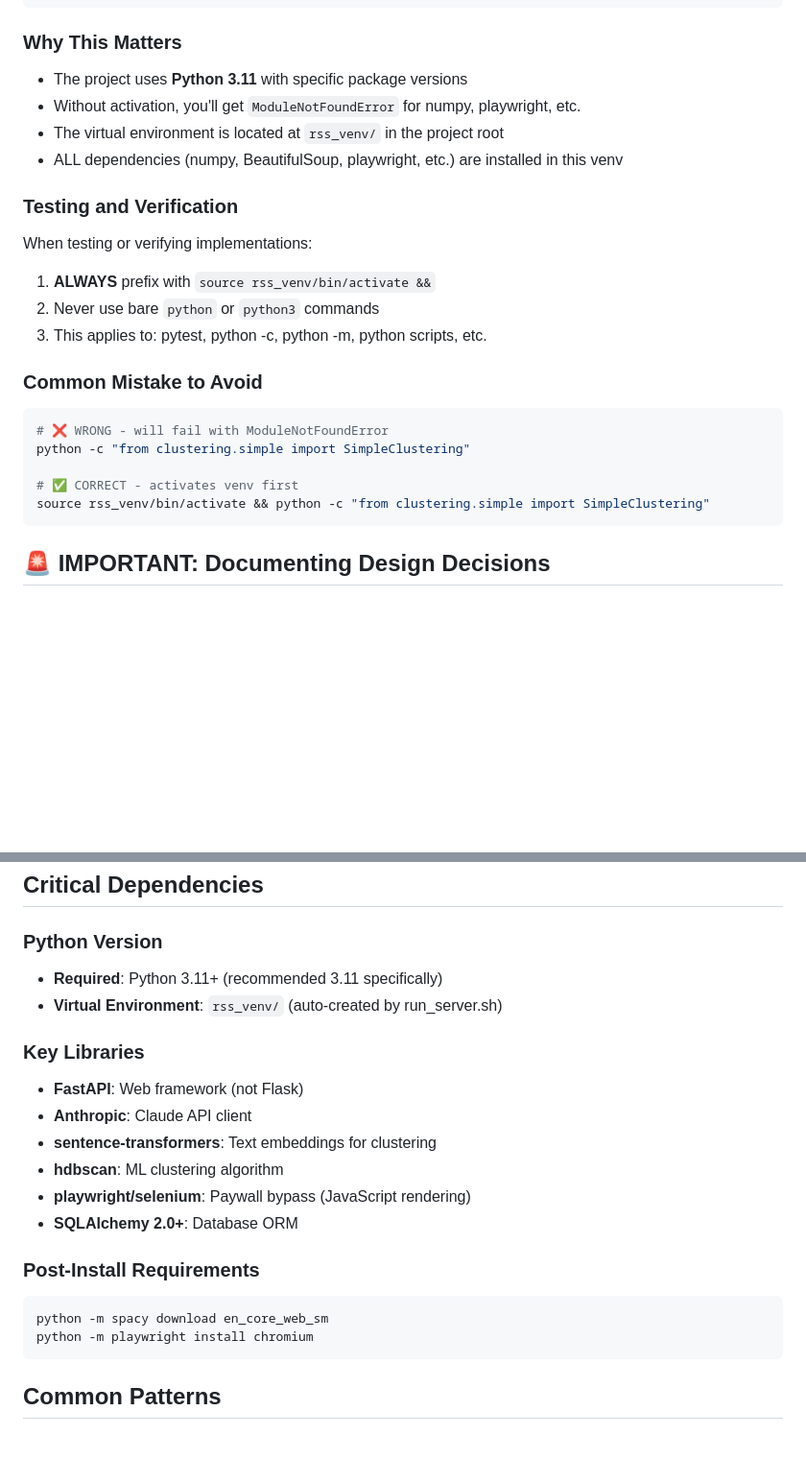
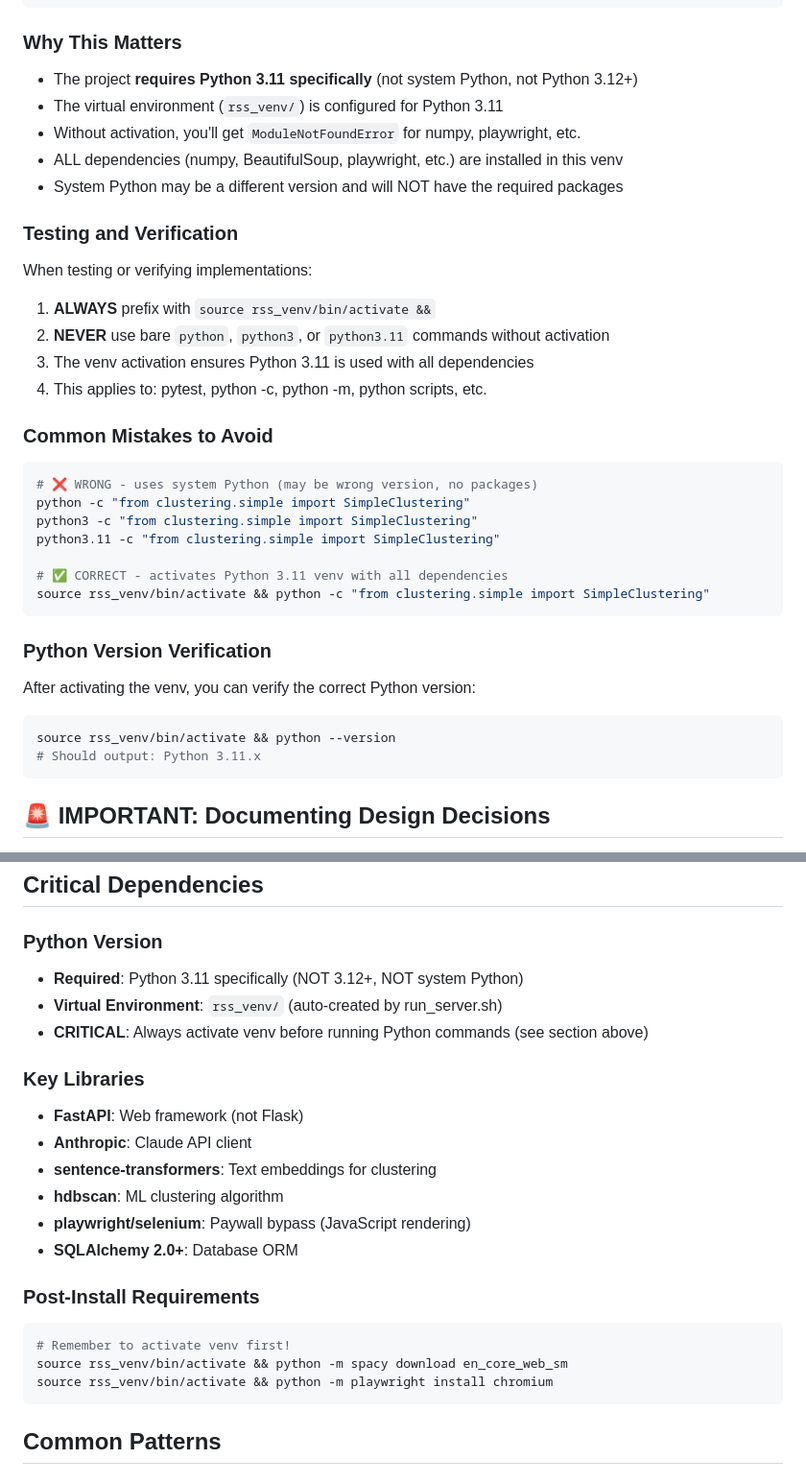
Before and after one commit to tcarmody/rss-reader, a Markdown page: CLAUDE.md, 2 parts joined by grey strips. Shown at 96% size. Drawn GitHub-style; blank space fills up the shorter version.

Commit message:
Clarify Python 3.11 requirement in virtual environment instructions
Problem:
Previous instructions mentioned Python 3.11 but didn't explicitly
warn against using system Python or newer Python versions (3.12+).
This could lead to version mismatches or missing dependencies.

Solution:
Enhanced virtual environment instructions to explicitly specify:

1. Python 3.11 Requirement (Lines 23, 296):
   - Changed from "Python 3.11+" to "Python 3.11 specifically"
   - Added "(NOT 3.12+, NOT system Python)" clarification
   - Emphasized that system Python may be wrong version

2. Expanded "Common Mistakes" Section (Lines 37-47):
   - Added examples showing python, python3, AND python3.11 are all wrong
   - Clarified that even python3.11 needs venv activation
   - Shows that bare commands use system Python without packages

3. Added Version Verification Section (Lines 49-55):
   - Shows how to verify Python version after activation
   - Expected output: "Python 3.11.x"
   - Helps debug version issues

4. Enhanced Testing Instructions (Lines 32-35):
   - Point #2 now explicitly lists python, python3, python3.11
   - Point #3 emphasizes venv ensures correct version + dependencies
   - Makes it clear venv activation serves two purposes

5. Updated Critical Dependencies (Line 298):
   - Added cross-reference to venv activation section
   - Reinforces the requirement

6. Updated Post-Install (Lines 310-312):
   - Added "Remember to activate venv first!" comment
   - Consistent with all other examples

Why This Matters:
- System Python might be 3.12, 3.13, or older
- Even python3.11 without venv won't have numpy, playwright, etc.
- Prevents subtle bugs from version mismatches
- Makes expectations crystal clear for Claude Code agents

Related: Commit c7e83bb (initial venv instructions)

🤖 Generated with [Claude Code](https://claude.com/claude-code)

Co-Authored-By: Claude Sonnet 4.5 <noreply@anthropic.com>

````diff
--- a/CLAUDE.md
+++ b/CLAUDE.md
@@ -20,26 +20,38 @@ source rss_venv/bin/activate && python -c "import some_module; print('test')"
 
 ### Why This Matters
 
-- The project uses **Python 3.11** with specific package versions
+- The project **requires Python 3.11 specifically** (not system Python, not Python 3.12+)
+- The virtual environment (`rss_venv/`) is configured for Python 3.11
 - Without activation, you'll get `ModuleNotFoundError` for numpy, playwright, etc.
-- The virtual environment is located at `rss_venv/` in the project root
 - ALL dependencies (numpy, BeautifulSoup, playwright, etc.) are installed in this venv
+- System Python may be a different version and will NOT have the required packages
 
 ### Testing and Verification
 
 When testing or verifying implementations:
 1. **ALWAYS** prefix with `source rss_venv/bin/activate &&`
-2. Never use bare `python` or `python3` commands
-3. This applies to: pytest, python -c, python -m, python scripts, etc.
+2. **NEVER** use bare `python`, `python3`, or `python3.11` commands without activation
+3. The venv activation ensures Python 3.11 is used with all dependencies
+4. This applies to: pytest, python -c, python -m, python scripts, etc.
 
-### Common Mistake to Avoid
+### Common Mistakes to Avoid
 
 ```bash
-# ❌ WRONG - will fail with ModuleNotFoundError
+# ❌ WRONG - uses system Python (may be wrong version, no packages)
 python -c "from clustering.simple import SimpleClustering"
+python3 -c "from clustering.simple import SimpleClustering"
+python3.11 -c "from clustering.simple import SimpleClustering"
 
-# ✅ CORRECT - activates venv first
+# ✅ CORRECT - activates Python 3.11 venv with all dependencies
 source rss_venv/bin/activate && python -c "from clustering.simple import SimpleClustering"
+```
+
+### Python Version Verification
+
+After activating the venv, you can verify the correct Python version:
+```bash
+source rss_venv/bin/activate && python --version
+# Should output: Python 3.11.x
 ```
 
 ## 🚨 IMPORTANT: Documenting Design Decisions
@@ -281,8 +293,9 @@ The RSS Reader includes AI-powered image prompt generation that creates detailed
 ## Critical Dependencies
 
 ### Python Version
-- **Required**: Python 3.11+ (recommended 3.11 specifically)
+- **Required**: Python 3.11 specifically (NOT 3.12+, NOT system Python)
 - **Virtual Environment**: `rss_venv/` (auto-created by run_server.sh)
+- **CRITICAL**: Always activate venv before running Python commands (see section above)
 
 ### Key Libraries
 - **FastAPI**: Web framework (not Flask)
@@ -294,8 +307,9 @@ The RSS Reader includes AI-powered image prompt generation that creates detailed
 
 ### Post-Install Requirements
 ```bash
-python -m spacy download en_core_web_sm
-python -m playwright install chromium
+# Remember to activate venv first!
+source rss_venv/bin/activate && python -m spacy download en_core_web_sm
+source rss_venv/bin/activate && python -m playwright install chromium
 ```
 
 ## Common Patterns
````
